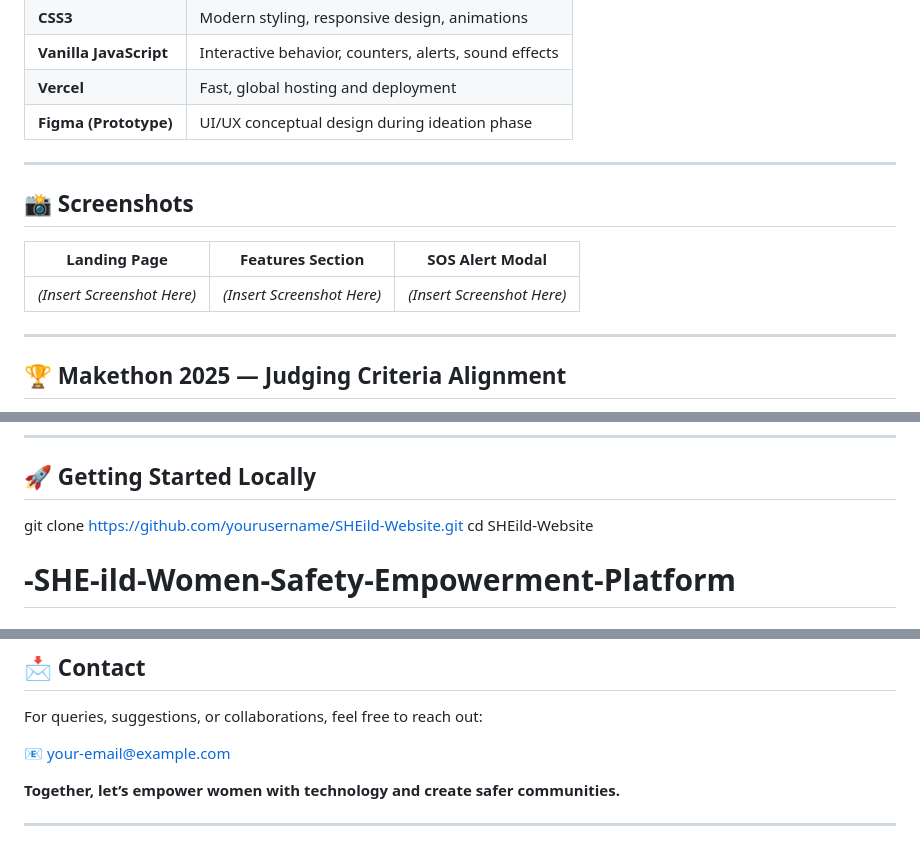
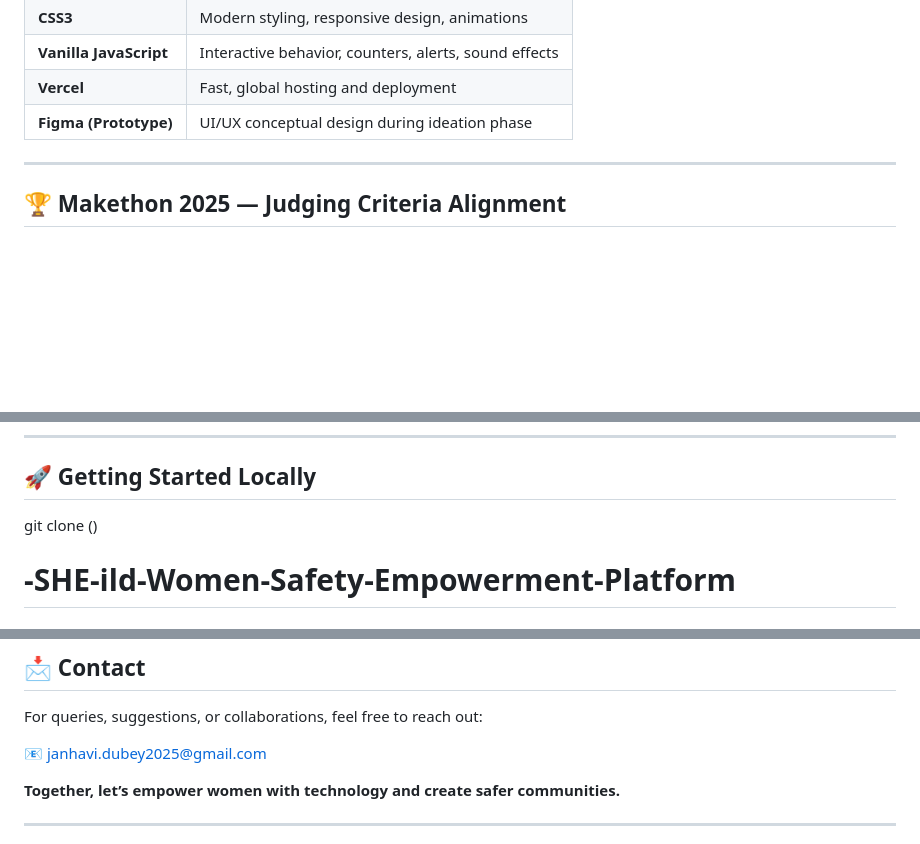
Before and after one commit to buildwithjanhavi/SHEild-Women-Safety-Empowerment-Platform, a Markdown page: README.md, 3 parts joined by grey strips. Drawn GitHub-style; blank space fills up the shorter version.

```diff
--- a/README.md
+++ b/README.md
@@ -51,13 +51,6 @@ Despite technological advancements, women still face safety concerns — unrelia
 
 ---
 
-## 📸 Screenshots
-
-| Landing Page                      | Features Section                  | SOS Alert Modal                    |
-|-----------------------------------|------------------------------------|------------------------------------|
-| *(Insert Screenshot Here)*        | *(Insert Screenshot Here)*         | *(Insert Screenshot Here)*         |
-
----
 
 ## 🏆 Makethon 2025 — Judging Criteria Alignment
 
@@ -77,8 +70,7 @@ Clean, animated UI, beginner-friendly design, and live demo ready for hackathons
 
 ## 🚀 Getting Started Locally
 
-git clone https://github.com/yourusername/SHEild-Website.git
-cd SHEild-Website
+git clone ()
 # -SHE-ild-Women-Safety-Empowerment-Platform
 
 ## 📁 Project Structure
@@ -104,7 +96,7 @@ SHEild-Website/
 
 For queries, suggestions, or collaborations, feel free to reach out:
 
-📧 your-email@example.com
+📧 janhavi.dubey2025@gmail.com
 
 **Together, let’s empower women with technology and create safer communities.**
 
```
Also changed, not shown: other parts of README.md (+1 -1 lines).
